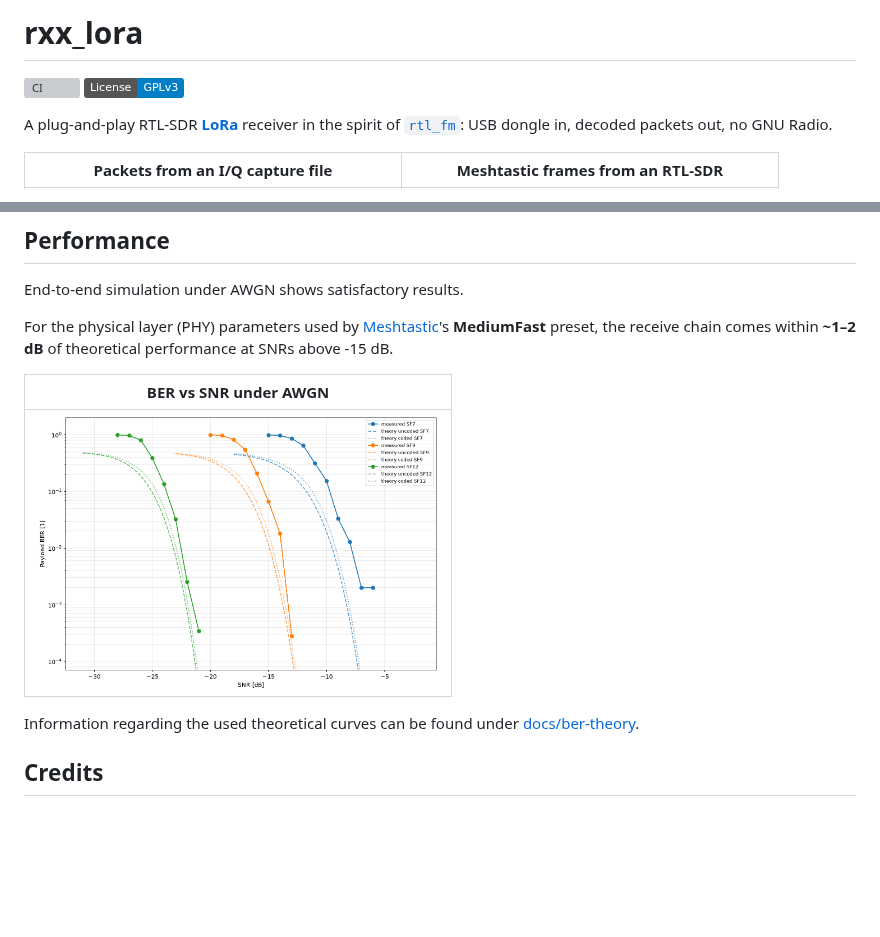
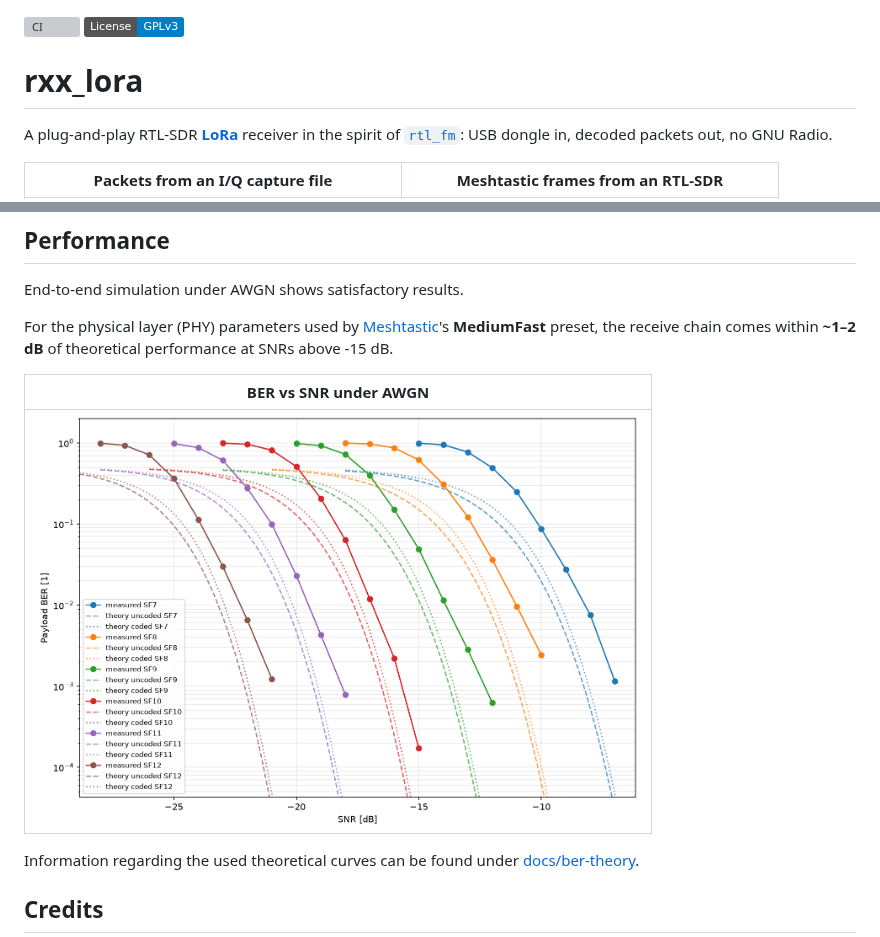
Before and after one commit to xdab/rxx_lora, a Markdown page: README.md, 2 parts joined by grey strips. GitHub-like rendering; pictures changed too: img/ber-vs-snr.png; badges without logos; blank space fills up the shorter version; grey boxes are pictures that could not be loaded.

```diff
--- a/README.md
+++ b/README.md
@@ -1,7 +1,7 @@
-# rxx_lora
-
 [![CI](https://github.com/xdab/rxx_lora/actions/workflows/ci.yml/badge.svg)](https://github.com/xdab/rxx_lora/actions/workflows/ci.yml)
 [![License: GPL v3](https://img.shields.io/badge/License-GPLv3-blue.svg)](LICENSE.md)
+
+# rxx_lora
 
 A plug-and-play RTL-SDR **[LoRa](https://lora-alliance.org/)** receiver in the spirit of
 [`rtl_fm`](https://gitea.osmocom.org/sdr/rtl-sdr/src/branch/master/src/rtl_fm.c):
@@ -79,7 +79,7 @@ For the physical layer (PHY) parameters used by [Meshtastic](https://meshtastic.
 
 | BER vs SNR under AWGN                                             |
 | ----------------------------------------------------------------- |
-| <img src="img/ber-vs-snr.png" alt="BER vs SNR plot" width="400"/> |
+| <img src="img/ber-vs-snr.png" alt="BER vs SNR plot" width="600"/> |
 
 Information regarding the used theoretical curves can be found under [docs/ber-theory](docs/ber-theory.md).
 
```
Also changed, not shown: tools/README.md (+1 -0 lines), 1 other file.
